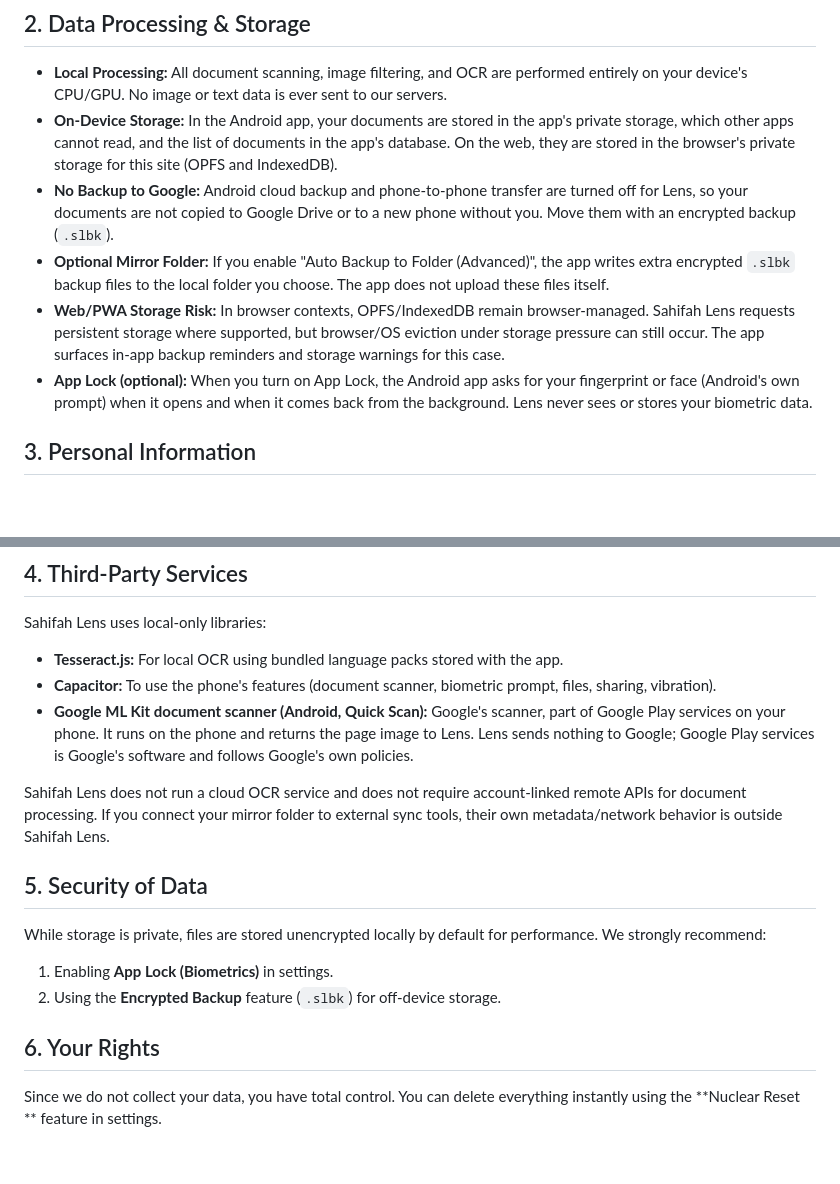
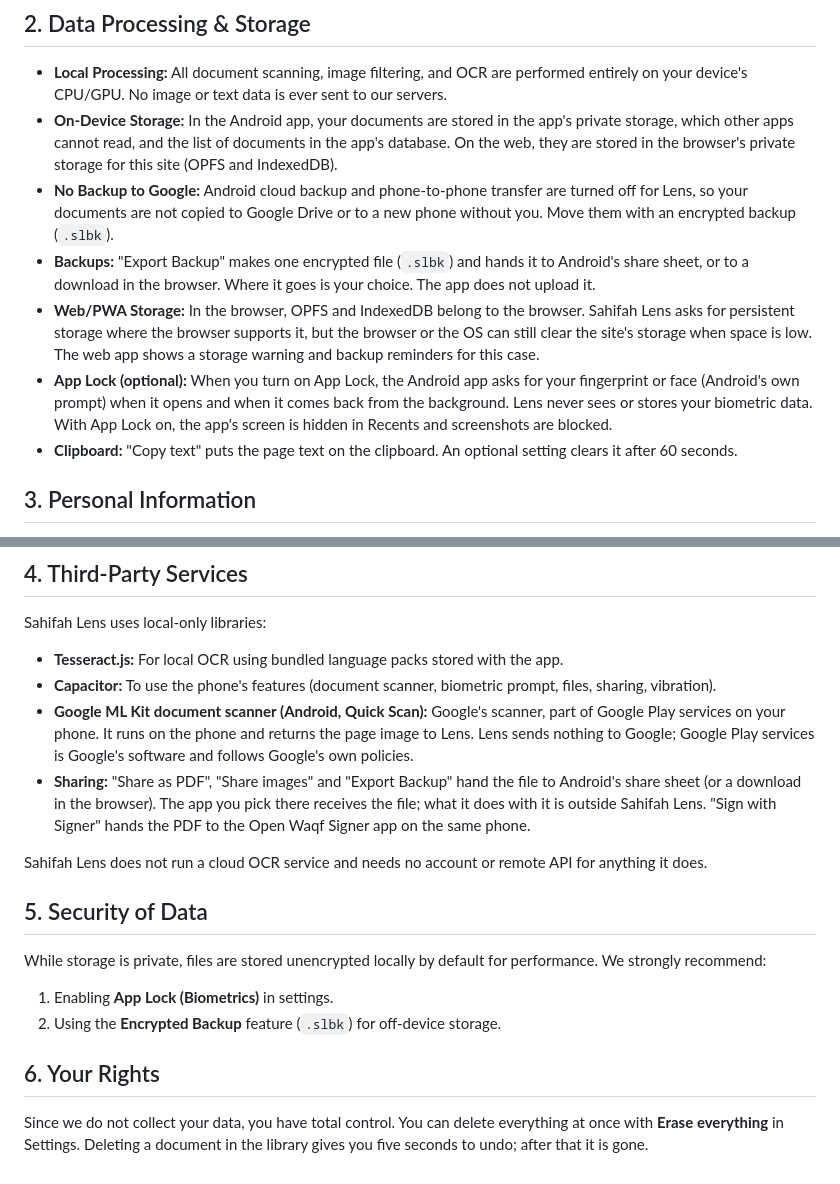
Before and after one commit to Open-Waqf/lens, a Markdown page: PRIVACY_POLICY.md, 2 parts joined by grey strips. GitHub-like rendering; blank space fills up the shorter version.

```diff
--- a/PRIVACY_POLICY.md
+++ b/PRIVACY_POLICY.md
@@ -16,13 +16,15 @@ is simple: **We do not collect, see, or store your data.**
   storage for this site (OPFS and IndexedDB).
 * **No Backup to Google:** Android cloud backup and phone-to-phone transfer are turned off for Lens, so your documents
   are not copied to Google Drive or to a new phone without you. Move them with an encrypted backup (`.slbk`).
-* **Optional Mirror Folder:** If you enable "Auto Backup to Folder (Advanced)", the app writes extra encrypted `.slbk`
-  backup files to the local folder you choose. The app does not upload these files itself.
-* **Web/PWA Storage Risk:** In browser contexts, OPFS/IndexedDB remain browser-managed. Sahifah Lens requests persistent
-  storage where supported, but browser/OS eviction under storage pressure can still occur. The app surfaces in-app
-  backup reminders and storage warnings for this case.
+* **Backups:** "Export Backup" makes one encrypted file (`.slbk`) and hands it to Android's share sheet, or to a
+  download in the browser. Where it goes is your choice. The app does not upload it.
+* **Web/PWA Storage:** In the browser, OPFS and IndexedDB belong to the browser. Sahifah Lens asks for persistent
+  storage where the browser supports it, but the browser or the OS can still clear the site's storage when space is
+  low. The web app shows a storage warning and backup reminders for this case.
 * **App Lock (optional):** When you turn on App Lock, the Android app asks for your fingerprint or face (Android's own
   prompt) when it opens and when it comes back from the background. Lens never sees or stores your biometric data.
+  With App Lock on, the app's screen is hidden in Recents and screenshots are blocked.
+* **Clipboard:** "Copy text" puts the page text on the clipboard. An optional setting clears it after 60 seconds.
 
 ## 3. Personal Information
 
@@ -40,9 +42,11 @@ Sahifah Lens uses local-only libraries:
 * **Google ML Kit document scanner (Android, Quick Scan):** Google's scanner, part of Google Play services on your phone.
   It runs on the phone and returns the page image to Lens. Lens sends nothing to Google; Google Play services is Google's
   software and follows Google's own policies.
+* **Sharing:** "Share as PDF", "Share images" and "Export Backup" hand the file to Android's share sheet (or a download
+  in the browser). The app you pick there receives the file; what it does with it is outside Sahifah Lens. "Sign with
+  Signer" hands the PDF to the Open Waqf Signer app on the same phone.
 
-Sahifah Lens does not run a cloud OCR service and does not require account-linked remote APIs for document processing.
-If you connect your mirror folder to external sync tools, their own metadata/network behavior is outside Sahifah Lens.
+Sahifah Lens does not run a cloud OCR service and needs no account or remote API for anything it does.
 
 ## 5. Security of Data
 
@@ -53,5 +57,5 @@ While storage is private, files are stored unencrypted locally by default for pe
 
 ## 6. Your Rights
 
-Since we do not collect your data, you have total control. You can delete everything instantly using the **Nuclear Reset
-** feature in settings.
+Since we do not collect your data, you have total control. You can delete everything at once with **Erase
+everything** in Settings. Deleting a document in the library gives you five seconds to undo; after that it is gone.
```
Also changed, not shown: README.md (+71 -87 lines).
